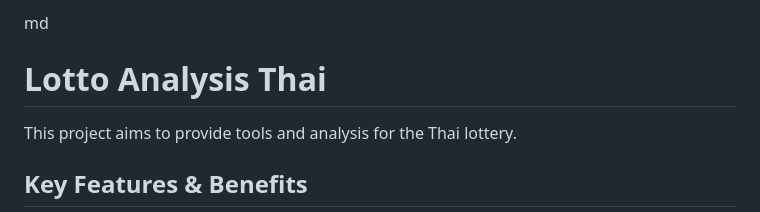
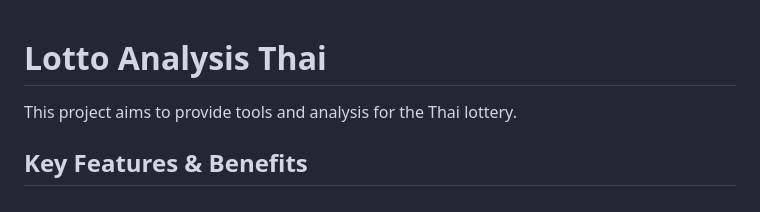
Before and after one commit to Jittakorn-S/LottoAnalysisThai, a Markdown page: README.md, the part around the change. Rendered like a GitHub page.

```diff
--- a/README.md
+++ b/README.md
@@ -1,4 +1,3 @@
-md
 # Lotto Analysis Thai
 
 This project aims to provide tools and analysis for the Thai lottery.
```
